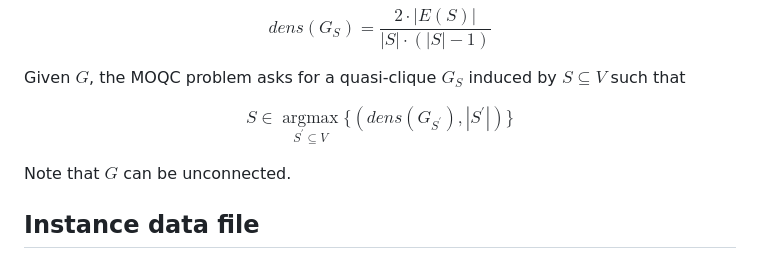
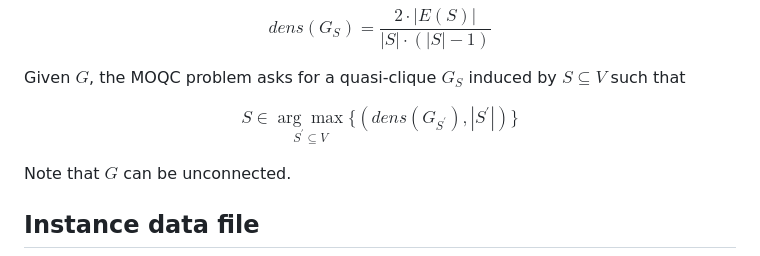
Before and after one commit to roar-net/problem-statements, a Markdown page: problems/moqc/moqc.md, the part around the change. Rendered like a GitHub page.

Commit message:
Fix argmax

```diff
--- a/problems/moqc/moqc.md
+++ b/problems/moqc/moqc.md
@@ -53,7 +53,7 @@ $$
 Given $G$,
 the MOQC problem asks for a quasi-clique $G_S$ induced by $S \subseteq V$ such that
 
-$$S \in \underset{S^\prime \subseteq V}{\operatorname{argmax}} \lbrace \left(dens(G_{S^\prime}),  |S^\prime| \right) \rbrace$$
+$$S \in \underset{S^\prime \subseteq V}{\arg\max} \lbrace \left(dens(G_{S^\prime}),  |S^\prime| \right) \rbrace$$
 
 Note that $G$ can be unconnected.
 
```
